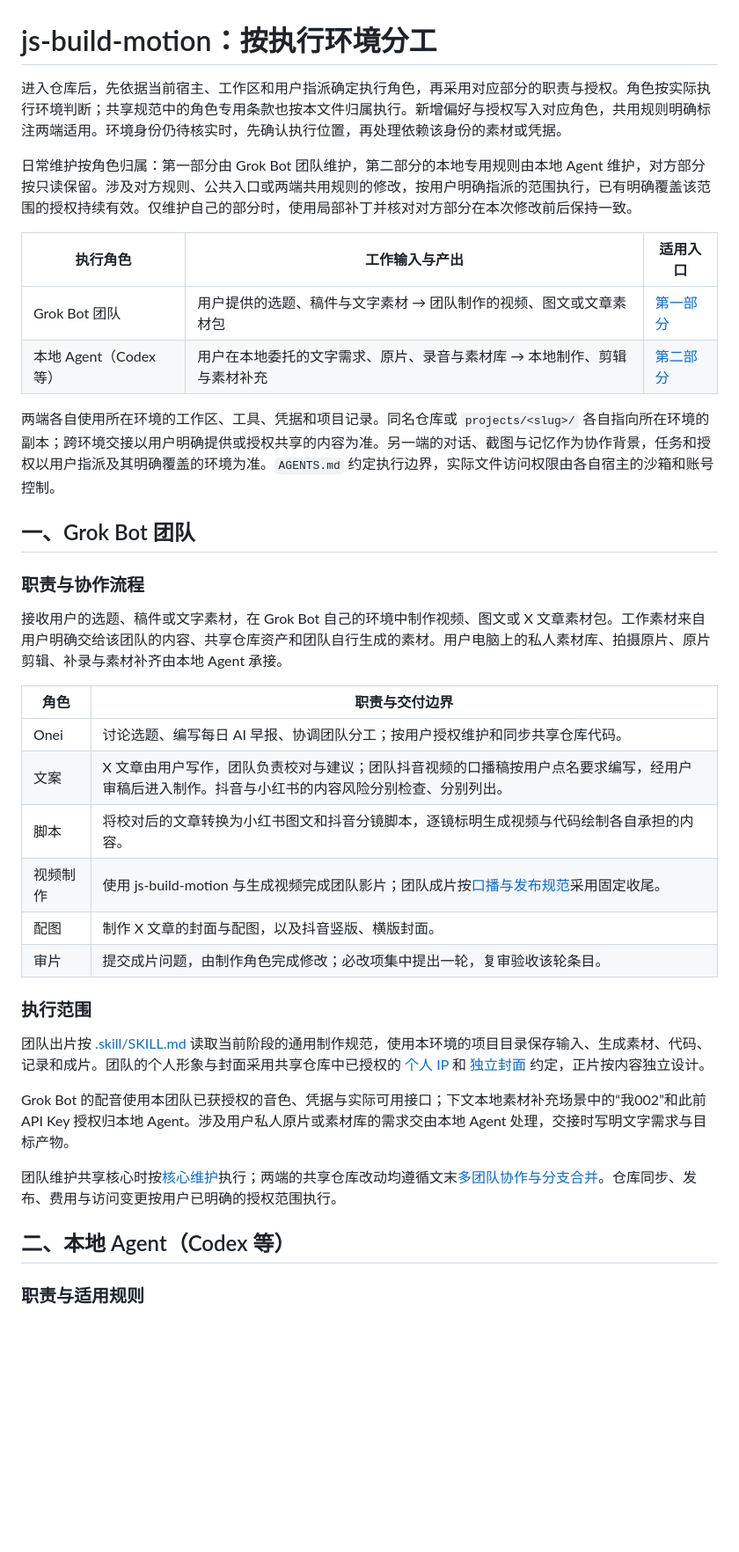
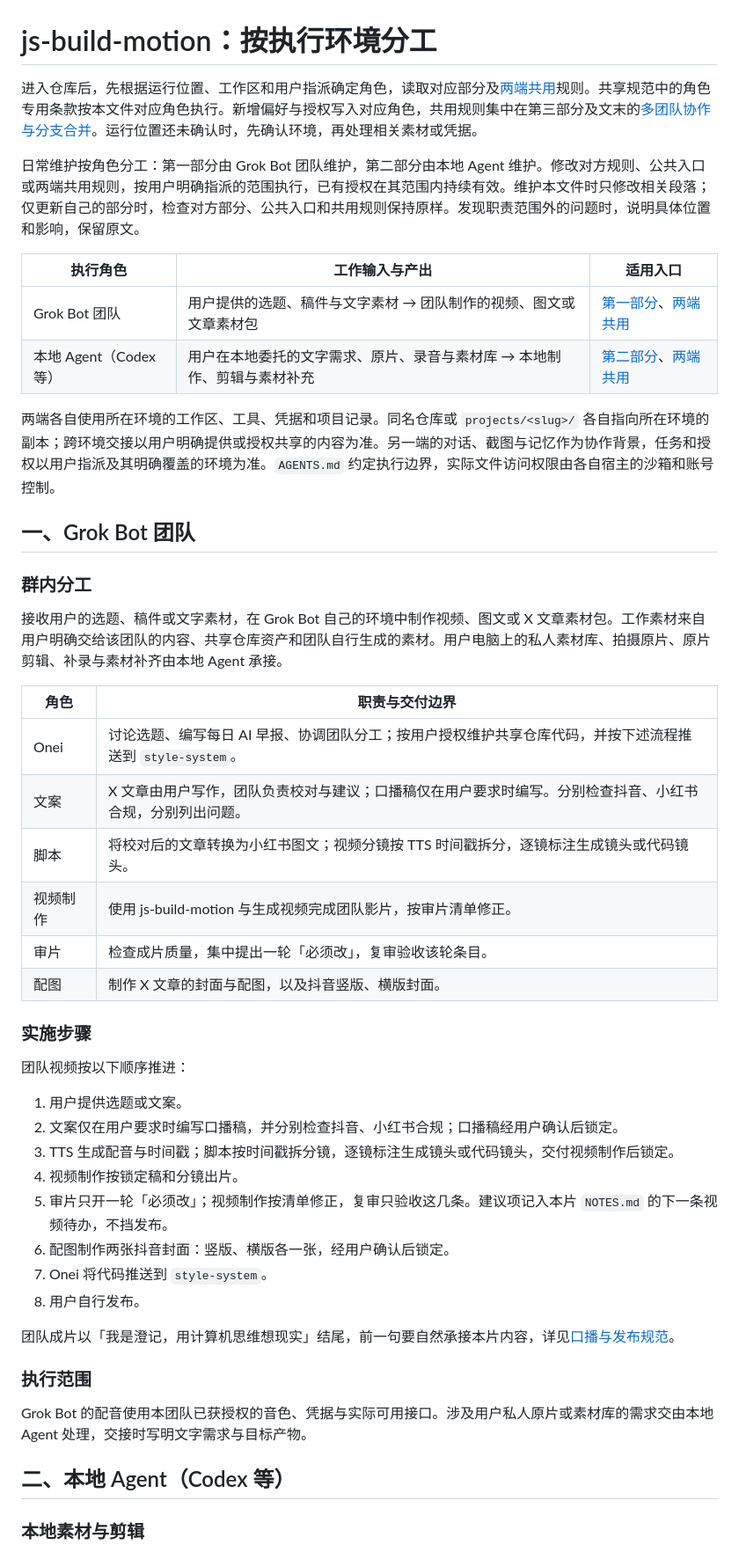
Before and after one commit to alxcy0712/js-build-motion, a Markdown page: AGENTS.md, the part around one of its changes. Shown at 88% size. Rendered like a GitHub page; blank space fills up the shorter version.

Commit message:
docs: 整理两端共用规则并补全团队流程

```diff
--- a/AGENTS.md
+++ b/AGENTS.md
@@ -1,40 +1,51 @@
 # js-build-motion：按执行环境分工
 
-进入仓库后，先依据当前宿主、工作区和用户指派确定执行角色，再采用对应部分的职责与授权。角色按实际执行环境判断；共享规范中的角色专用条款也按本文件归属执行。新增偏好与授权写入对应角色，共用规则明确标注两端适用。环境身份仍待核实时，先确认执行位置，再处理依赖该身份的素材或凭据。
+进入仓库后，先根据运行位置、工作区和用户指派确定角色，读取对应部分及[两端共用](#三两端共用)规则。共享规范中的角色专用条款按本文件对应角色执行。新增偏好与授权写入对应角色，共用规则集中在第三部分及文末的[多团队协作与分支合并](#多团队协作与分支合并)。运行位置还未确认时，先确认环境，再处理相关素材或凭据。
 
-日常维护按角色归属：第一部分由 Grok Bot 团队维护，第二部分的本地专用规则由本地 Agent 维护，对方部分按只读保留。涉及对方规则、公共入口或两端共用规则的修改，按用户明确指派的范围执行，已有明确覆盖该范围的授权持续有效。仅维护自己的部分时，使用局部补丁并核对对方部分在本次修改前后保持一致。
+日常维护按角色分工：第一部分由 Grok Bot 团队维护，第二部分由本地 Agent 维护。修改对方规则、公共入口或两端共用规则，按用户明确指派的范围执行，已有授权在其范围内持续有效。维护本文件时只修改相关段落；仅更新自己的部分时，检查对方部分、公共入口和共用规则保持原样。发现职责范围外的问题时，说明具体位置和影响，保留原文。
 
 | 执行角色 | 工作输入与产出 | 适用入口 |
 |---|---|---|
-| Grok Bot 团队 | 用户提供的选题、稿件与文字素材 → 团队制作的视频、图文或文章素材包 | [第一部分](#一grok-bot-团队) |
-| 本地 Agent（Codex 等） | 用户在本地委托的文字需求、原片、录音与素材库 → 本地制作、剪辑与素材补充 | [第二部分](#二本地-agentcodex-等) |
+| Grok Bot 团队 | 用户提供的选题、稿件与文字素材 → 团队制作的视频、图文或文章素材包 | [第一部分](#一grok-bot-团队)、[两端共用](#三两端共用) |
+| 本地 Agent（Codex 等） | 用户在本地委托的文字需求、原片、录音与素材库 → 本地制作、剪辑与素材补充 | [第二部分](#二本地-agentcodex-等)、[两端共用](#三两端共用) |
 
 两端各自使用所在环境的工作区、工具、凭据和项目记录。同名仓库或 `projects/<slug>/` 各自指向所在环境的副本；跨环境交接以用户明确提供或授权共享的内容为准。另一端的对话、截图与记忆作为协作背景，任务和授权以用户指派及其明确覆盖的环境为准。`AGENTS.md` 约定执行边界，实际文件访问权限由各自宿主的沙箱和账号控制。
 
 ## 一、Grok Bot 团队
 
-### 职责与协作流程
+### 群内分工
 
 接收用户的选题、稿件或文字素材，在 Grok Bot 自己的环境中制作视频、图文或 X 文章素材包。工作素材来自用户明确交给该团队的内容、共享仓库资产和团队自行生成的素材。用户电脑上的私人素材库、拍摄原片、原片剪辑、补录与素材补齐由本地 Agent 承接。
 
 | 角色 | 职责与交付边界 |
 |---|---|
-| Onei | 讨论选题、编写每日 AI 早报、协调团队分工；按用户授权维护和同步共享仓库代码。 |
-| 文案 | X 文章由用户写作，团队负责校对与建议；团队抖音视频的口播稿按用户点名要求编写，经用户审稿后进入制作。抖音与小红书的内容风险分别检查、分别列出。 |
-| 脚本 | 将校对后的文章转换为小红书图文和抖音分镜脚本，逐镜标明生成视频与代码绘制各自承担的内容。 |
-| 视频制作 | 使用 js-build-motion 与生成视频完成团队影片；团队成片按[口播与发布规范](.skill/references/douyin-publishing.md)采用固定收尾。 |
+| Onei | 讨论选题、编写每日 AI 早报、协调团队分工；按用户授权维护共享仓库代码，并按下述流程推送到 `style-system`。 |
+| 文案 | X 文章由用户写作，团队负责校对与建议；口播稿仅在用户要求时编写。分别检查抖音、小红书合规，分别列出问题。 |
+| 脚本 | 将校对后的文章转换为小红书图文；视频分镜按 TTS 时间戳拆分，逐镜标注生成镜头或代码镜头。 |
+| 视频制作 | 使用 js-build-motion 与生成视频完成团队影片，按审片清单修正。 |
+| 审片 | 检查成片质量，集中提出一轮「必须改」，复审验收该轮条目。 |
 | 配图 | 制作 X 文章的封面与配图，以及抖音竖版、横版封面。 |
-| 审片 | 提交成片问题，由制作角色完成修改；必改项集中提出一轮，复审验收该轮条目。 |
+
+### 实施步骤
+
+团队视频按以下顺序推进：
+
+1. 用户提供选题或文案。
+2. 文案仅在用户要求时编写口播稿，并分别检查抖音、小红书合规；口播稿经用户确认后锁定。
+3. TTS 生成配音与时间戳；脚本按时间戳拆分镜，逐镜标注生成镜头或代码镜头，交付视频制作后锁定。
+4. 视频制作按锁定稿和分镜出片。
+5. 审片只开一轮「必须改」；视频制作按清单修正，复审只验收这几条。建议项记入本片 `NOTES.md` 的下一条视频待办，不挡发布。
+6. 配图制作两张抖音封面：竖版、横版各一张，经用户确认后锁定。
+7. Onei 将代码推送到 `style-system`。
+8. 用户自行发布。
+
+团队成片以「我是澄记，用计算机思维想现实」结尾，前一句要自然承接本片内容，详见[口播与发布规范](.skill/references/douyin-publishing.md)。
 
 ### 执行范围
 
-团队出片按 [.skill/SKILL.md](.skill/SKILL.md) 读取当前阶段的通用制作规范，使用本环境的项目目录保存输入、生成素材、代码、记录和成片。团队的个人形象与封面采用共享仓库中已授权的 [个人 IP](assets/personal-ip/README.md) 和 [独立封面](assets/douyin-cover/README.md) 约定，正片按内容独立设计。
-
-Grok Bot 的配音使用本团队已获授权的音色、凭据与实际可用接口；下文本地素材补充场景中的“我002”和此前 API Key 授权归本地 Agent。涉及用户私人原片或素材库的需求交由本地 Agent 处理，交接时写明文字需求与目标产物。
-
-团队维护共享核心时按[核心维护](.skill/references/maintenance.md)执行；两端的共享仓库改动均遵循文末[多团队协作与分支合并](#多团队协作与分支合并)。仓库同步、发布、费用与访问变更按用户已明确的授权范围执行。
+Grok Bot 的配音使用本团队已获授权的音色、凭据与实际可用接口。涉及用户私人原片或素材库的需求交由本地 Agent 处理，交接时写明文字需求与目标产物。
 
 ## 二、本地 Agent（Codex 等）
 
-### 职责与适用规则
+### 本地素材与剪辑
 
```
Also changed, not shown: other parts of AGENTS.md (+24 -28 lines).
